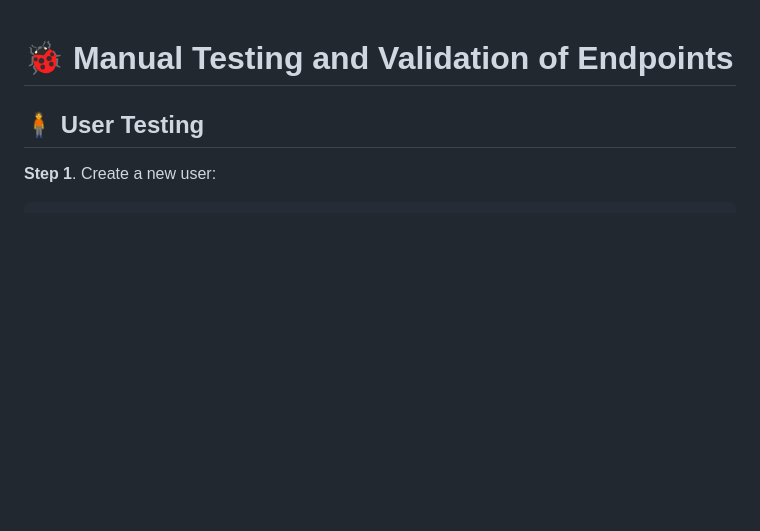
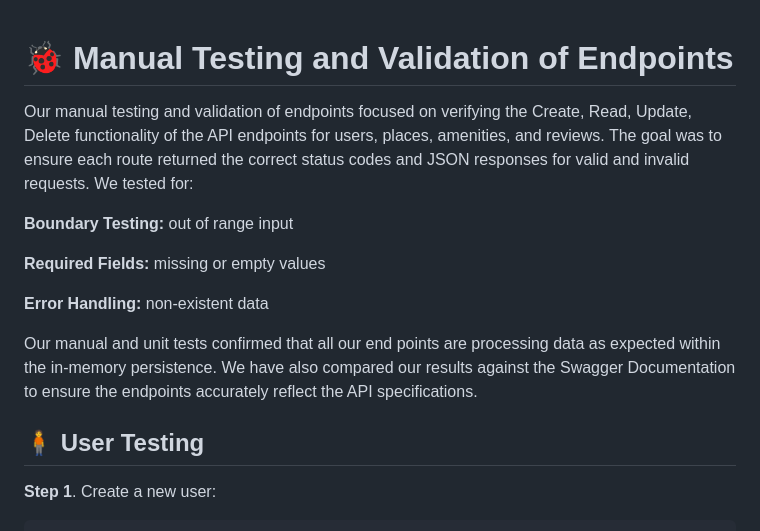
Before and after one commit to Anna-Halaapiapi/holbertonschool-hbnb, a Markdown page: documentation/user-endpoint_testing.md, the part around the change. GitHub-like rendering; blank space fills up the shorter version.

Commit message:
added to documentation

```diff
--- a/documentation/user-endpoint_testing.md
+++ b/documentation/user-endpoint_testing.md
@@ -1,5 +1,14 @@
 # 🐞 Manual Testing and Validation of Endpoints
 
+Our manual testing and validation of endpoints focused on verifying the Create, Read, Update, Delete functionality of the API endpoints for users, places, amenities, and reviews. The goal was to ensure each route returned the correct status codes and JSON responses for valid and invalid requests. We tested for:
+
+**Boundary Testing:** out of range input
+
+**Required Fields:** missing or empty values
+
+**Error Handling:** non-existent data
+
+Our manual and unit tests confirmed that all our end points are processing data as expected within the in-memory persistence. We have also compared our results against the Swagger Documentation to ensure the endpoints accurately reflect the API specifications.
 
 ## 🧍 User Testing
 
```
